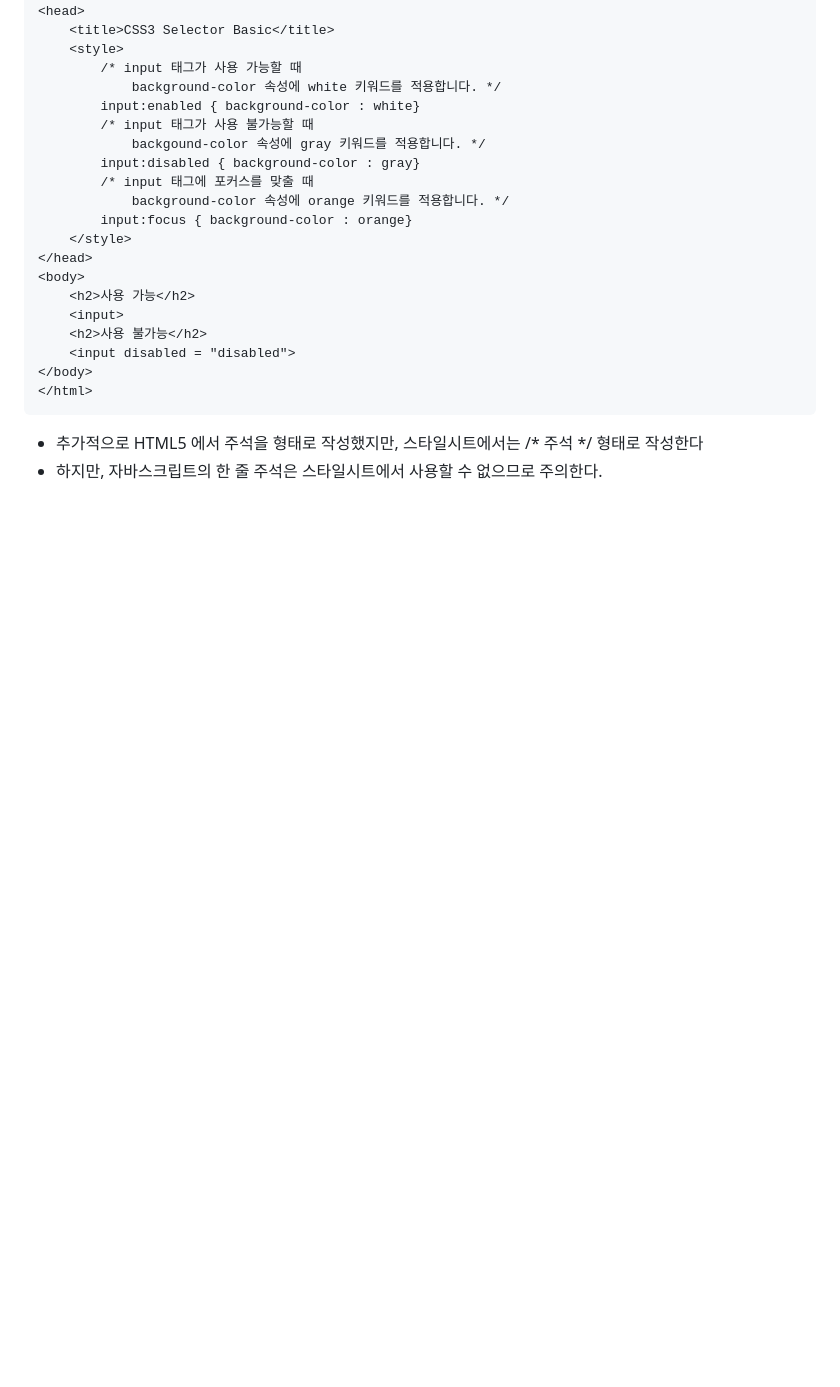
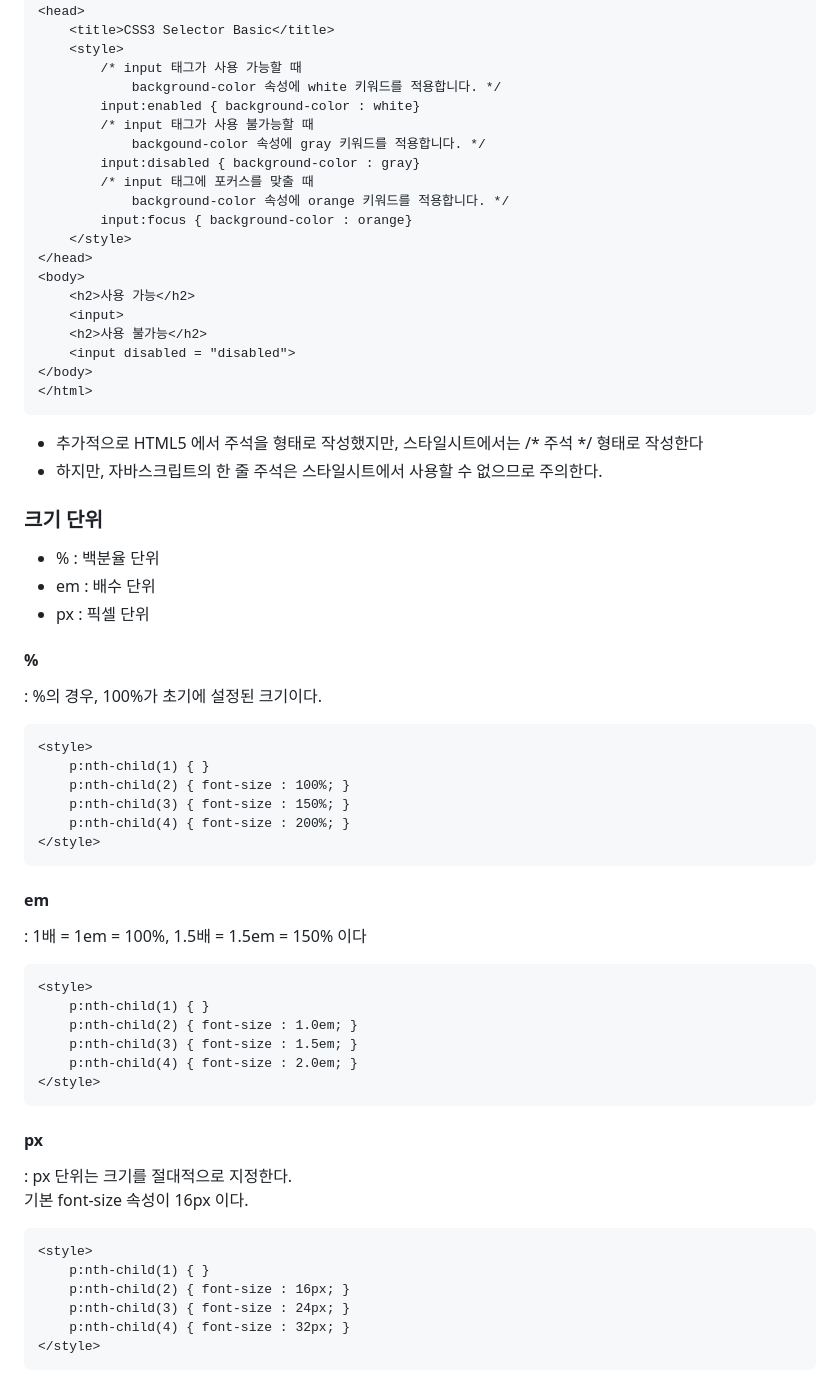
Before and after one commit to seongyun4359/CHIC_24_HTML_CSS_JavaScript-study, a Markdown page: 스터디 2조(수)/정유빈/2주차_HTML_정유빈.md, the part around the change. Drawn GitHub-style; blank space fills up the shorter version.

````diff
--- a/스터디 2조(수)/정유빈/2주차_HTML_정유빈.md
+++ b/스터디 2조(수)/정유빈/2주차_HTML_정유빈.md
@@ -122,3 +122,44 @@
 
 - 추가적으로 HTML5 에서 주석을 <!-- 주석 --> 형태로 작성했지만, 스타일시트에서는 /* 주석 */ 형태로 작성한다
 - 하지만, 자바스크립트의 한 줄 주석은 스타일시트에서 사용할 수 없으므로 주의한다.
+
+
+### 크기 단위
+- % : 백분율 단위
+- em : 배수 단위
+- px : 픽셀 단위
+
+#### %
+: %의 경우, 100%가 초기에 설정된 크기이다.
+```
+<style>
+    p:nth-child(1) { }
+    p:nth-child(2) { font-size : 100%; }
+    p:nth-child(3) { font-size : 150%; }
+    p:nth-child(4) { font-size : 200%; }
+</style>
+```
+
+#### em
+: 1배 = 1em = 100%, 1.5배 = 1.5em = 150% 이다
+
+```
+<style>
+    p:nth-child(1) { }
+    p:nth-child(2) { font-size : 1.0em; }
+    p:nth-child(3) { font-size : 1.5em; }
+    p:nth-child(4) { font-size : 2.0em; }
+</style>
+```
+
+#### px
+: px 단위는 크기를 절대적으로 지정한다.
+기본 font-size 속성이 16px 이다.
+```
+<style>
+    p:nth-child(1) { }
+    p:nth-child(2) { font-size : 16px; }
+    p:nth-child(3) { font-size : 24px; }
+    p:nth-child(4) { font-size : 32px; }
+</style>
+```
````
